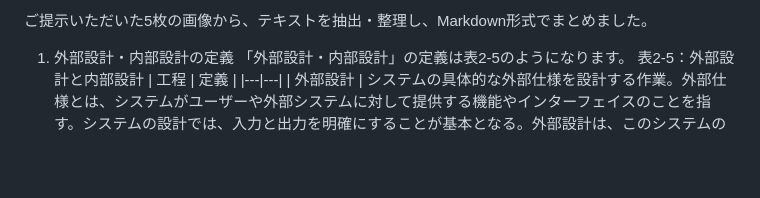
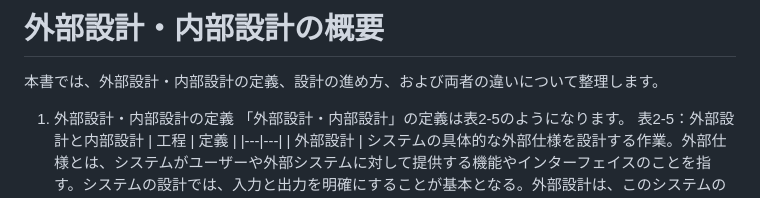
Before and after one commit to chuchu2525/GoogleJules-turorial, a Markdown page: docs/system_design.md, the part around the change. Rendered like a GitHub page; blank space fills up the shorter version.

Commit message:
system_design.md を更新
Co-authored-by: Copilot <175728472+Copilot@users.noreply.github.com>

```diff
--- a/docs/system_design.md
+++ b/docs/system_design.md
@@ -1,4 +1,6 @@
-ご提示いただいた5枚の画像から、テキストを抽出・整理し、Markdown形式でまとめました。
+# 外部設計・内部設計の概要
+
+本書では、外部設計・内部設計の定義、設計の進め方、および両者の違いについて整理します。
 1. 外部設計・内部設計の定義
 「外部設計・内部設計」の定義は表2-5のようになります。
 表2-5：外部設計と内部設計
```
